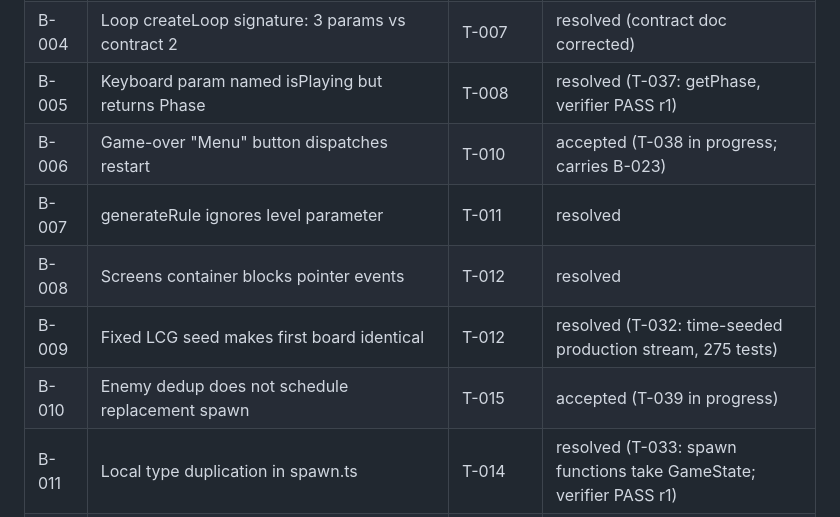
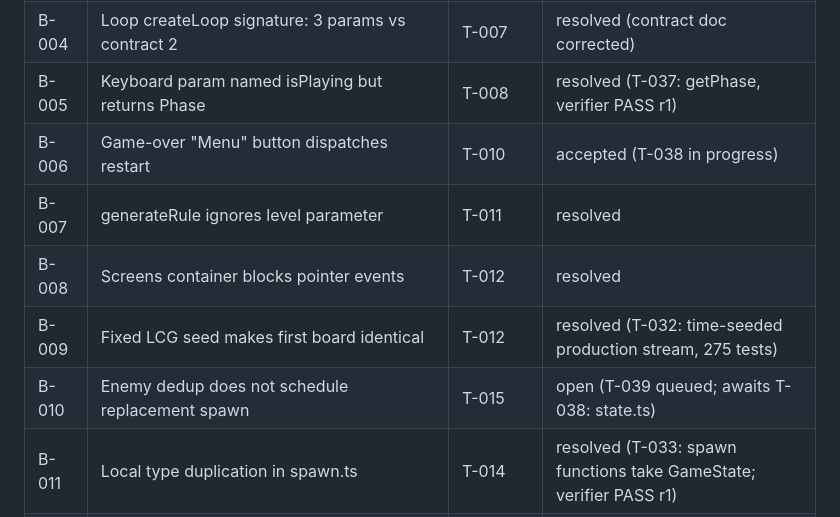
Before and after one commit to geekinutah/math-chomper, a Markdown page: docs/tasks/BACKLOG.md, the part around the change. Rendered like a GitHub page.

```diff
--- a/docs/tasks/BACKLOG.md
+++ b/docs/tasks/BACKLOG.md
@@ -9,11 +9,11 @@ Index only. One line per item. The verifier or critic writes the item file in it
 | B-003 | generateBoard: no max-iteration guard | T-006 | resolved (T-029: 1000-draw cap + known-valid fill) |
 | B-004 | Loop createLoop signature: 3 params vs contract 2 | T-007 | resolved (contract doc corrected) |
 | B-005 | Keyboard param named isPlaying but returns Phase | T-008 | resolved (T-037: getPhase, verifier PASS r1) |
-| B-006 | Game-over "Menu" button dispatches restart | T-010 | accepted (T-038 in progress; carries B-023) |
+| B-006 | Game-over "Menu" button dispatches restart | T-010 | accepted (T-038 in progress) |
 | B-007 | generateRule ignores level parameter | T-011 | resolved |
 | B-008 | Screens container blocks pointer events | T-012 | resolved |
 | B-009 | Fixed LCG seed makes first board identical | T-012 | resolved (T-032: time-seeded production stream, 275 tests) |
-| B-010 | Enemy dedup does not schedule replacement spawn | T-015 | accepted (T-039 in progress) |
+| B-010 | Enemy dedup does not schedule replacement spawn | T-015 | open (T-039 queued; awaits T-038: state.ts) |
 | B-011 | Local type duplication in spawn.ts | T-014 | resolved (T-033: spawn functions take GameState; verifier PASS r1) |
 | B-012 | Contract perimeter count error (22 vs 18) | T-014 | resolved (contract doc corrected) |
 | B-013 | T-027 contract omits closePath from FakeCtx list | T-027 | resolved (contract doc corrected) |
```
Also changed, not shown: STATUS.md (+5 -3 lines), docs/tasks/T-038-menu-button.md (added, +88 -0 lines).
